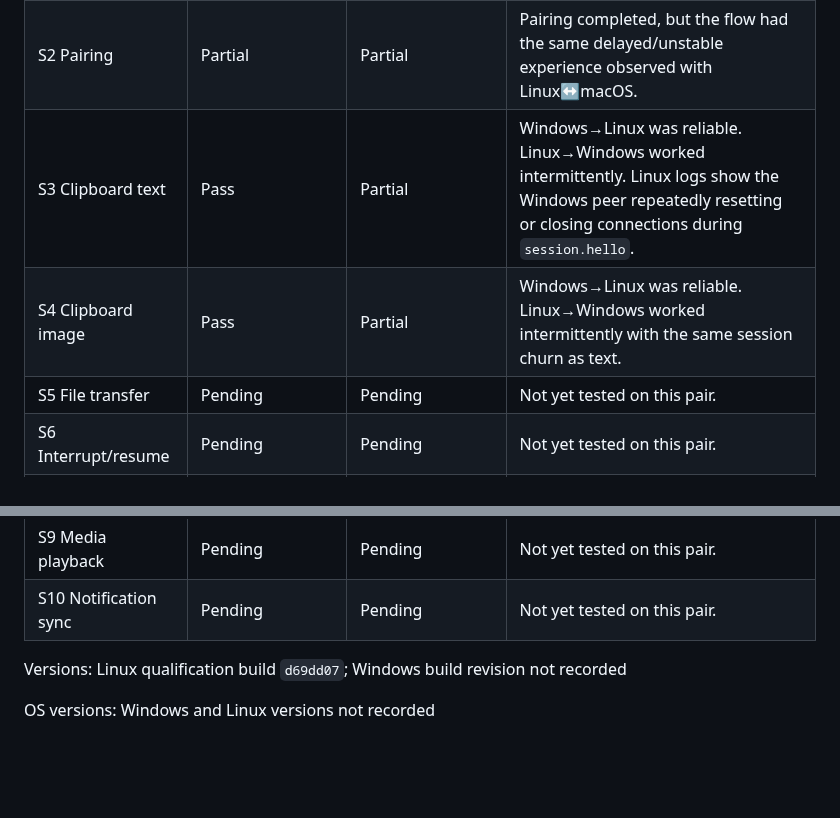
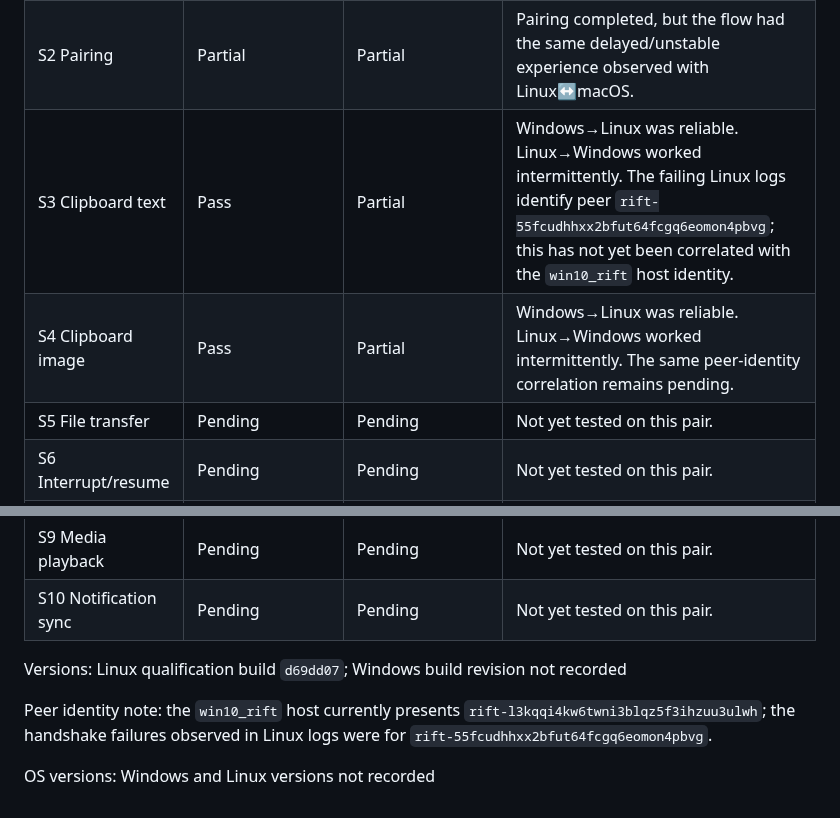
Before and after one commit to biennvops/rift-mono, a Markdown page: docs/desktop-pair-runbook.md, 2 parts joined by grey strips. Drawn GitHub-style; blank space fills up the shorter version.

Commit message:
docs: distinguish Windows peer identities

```diff
--- a/docs/desktop-pair-runbook.md
+++ b/docs/desktop-pair-runbook.md
@@ -206,8 +206,8 @@ OS versions: Linux version not recorded; macOS 26.6 (25G72)
 |---|---|---|---|
 | S1 Discovery | Partial | Partial | Discovery/presence behavior matched the slow and unstable Linux↔macOS experience. |
 | S2 Pairing | Partial | Partial | Pairing completed, but the flow had the same delayed/unstable experience observed with Linux↔macOS. |
-| S3 Clipboard text | Pass | Partial | Windows→Linux was reliable. Linux→Windows worked intermittently. Linux logs show the Windows peer repeatedly resetting or closing connections during `session.hello`. |
-| S4 Clipboard image | Pass | Partial | Windows→Linux was reliable. Linux→Windows worked intermittently with the same session churn as text. |
+| S3 Clipboard text | Pass | Partial | Windows→Linux was reliable. Linux→Windows worked intermittently. The failing Linux logs identify peer `rift-55fcudhhxx2bfut64fcgq6eomon4pbvg`; this has not yet been correlated with the `win10_rift` host identity. |
+| S4 Clipboard image | Pass | Partial | Windows→Linux was reliable. Linux→Windows worked intermittently. The same peer-identity correlation remains pending. |
 | S5 File transfer | Pending | Pending | Not yet tested on this pair. |
 | S6 Interrupt/resume | Pending | Pending | Not yet tested on this pair. |
 | S7 Restart persistence | Pending | Pending | Not yet tested on this pair. |
@@ -217,4 +217,6 @@ OS versions: Linux version not recorded; macOS 26.6 (25G72)
 
 Versions: Linux qualification build `d69dd07`; Windows build revision not recorded
 
+Peer identity note: the `win10_rift` host currently presents `rift-l3kqqi4kw6twni3blqz5f3ihzuu3ulwh`; the handshake failures observed in Linux logs were for `rift-55fcudhhxx2bfut64fcgq6eomon4pbvg`.
+
 OS versions: Windows and Linux versions not recorded
```
